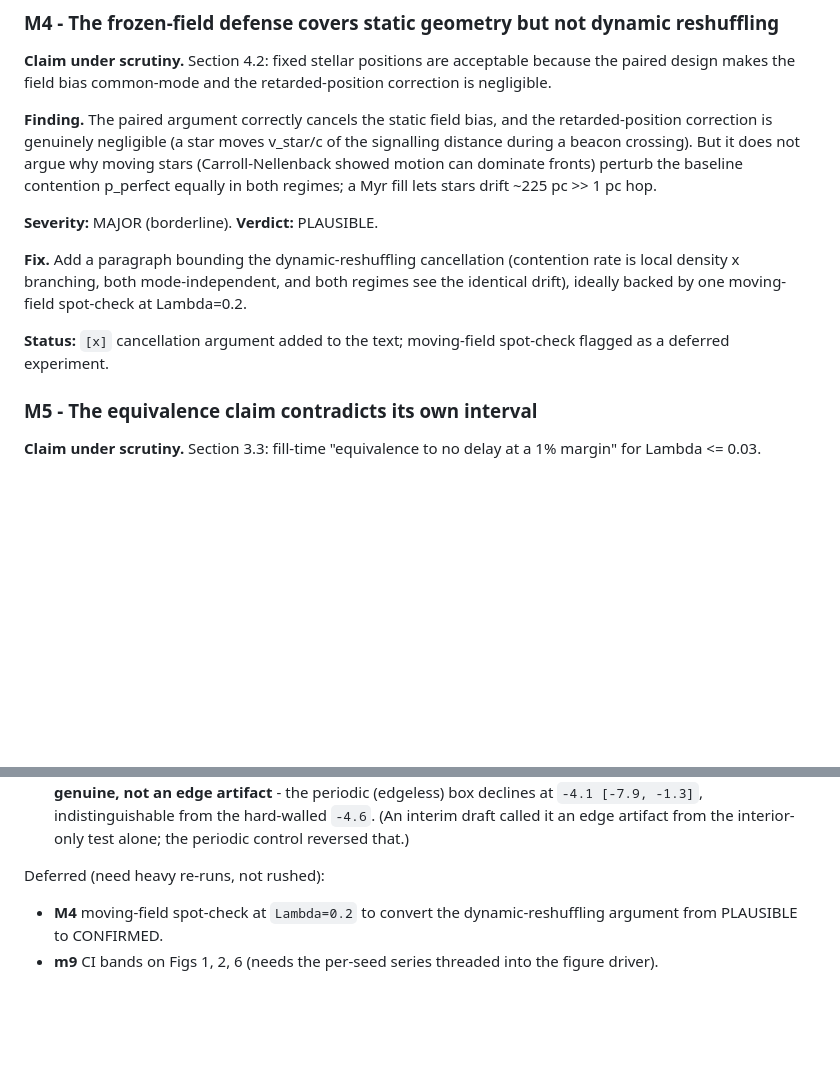
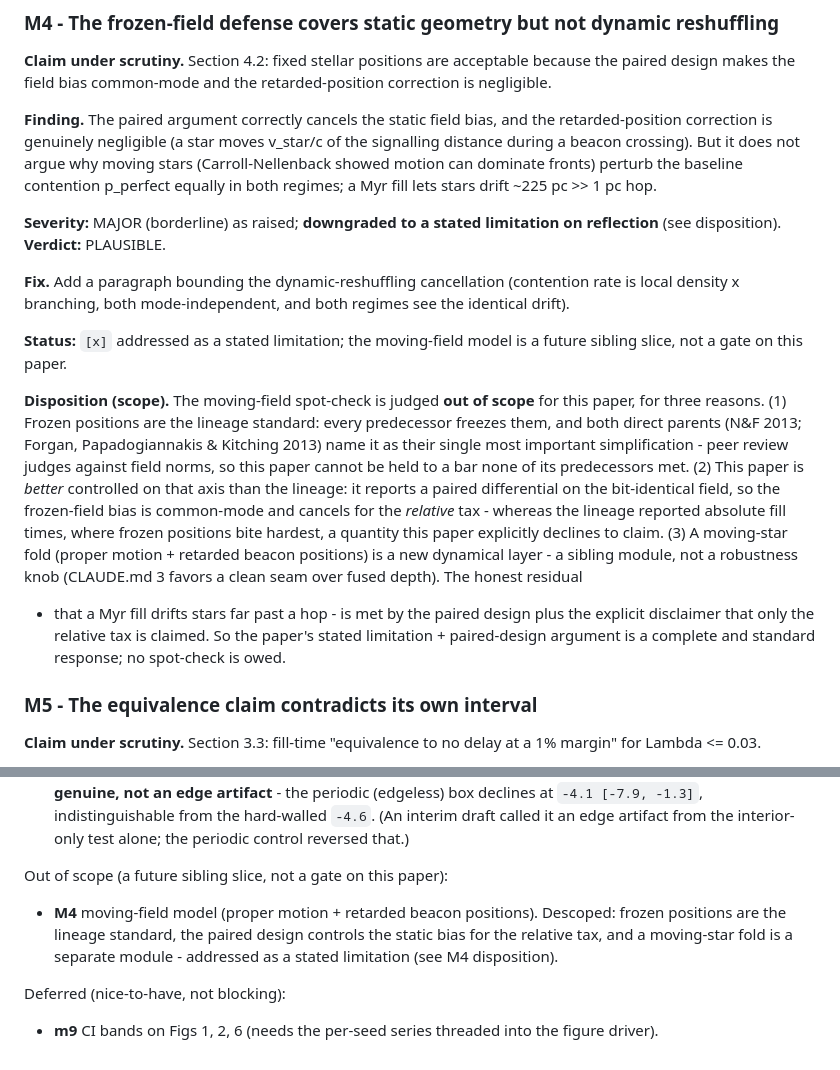
Before and after one commit to noahhyden/von-neumann, a Markdown page: papers/coordination-tax/SCRUTINY.md, 2 parts joined by grey strips. GitHub-like rendering; blank space fills up the shorter version.

Commit message:
papers(coordination-tax): descope M4 (moving field) as a future sibling slice
The moving-field spot-check is judged out of scope, not a deferred obligation:
frozen stellar positions are the lineage standard (every predecessor freezes
them; both direct parents name it their single most important simplification);
the paired design controls the static bias for the relative tax the paper
actually claims; and a moving-star fold (proper motion + retarded positions) is
a separate sibling module, not a robustness knob. The paper's stated limitation
plus paired-design argument is a complete, standard response. SCRUTINY.md M4
reclassified with the rationale; no paper-text change (it already carries the
lineage + paired-design argument).

Co-Authored-By: Claude Opus 4.8 (1M context) <noreply@anthropic.com>
Claude-Session: https://claude.ai/code/session_01AWTb8hoDxNiC9zLZPrXzwr

```diff
--- a/papers/coordination-tax/SCRUTINY.md
+++ b/papers/coordination-tax/SCRUTINY.md
@@ -151,14 +151,29 @@ signalling distance during a beacon crossing). But it does not argue why moving
 (Carroll-Nellenback showed motion can dominate fronts) perturb the baseline contention
 p_perfect equally in both regimes; a Myr fill lets stars drift ~225 pc >> 1 pc hop.
 
-**Severity:** MAJOR (borderline). **Verdict:** PLAUSIBLE.
+**Severity:** MAJOR (borderline) as raised; **downgraded to a stated limitation on reflection**
+(see disposition). **Verdict:** PLAUSIBLE.
 
 **Fix.** Add a paragraph bounding the dynamic-reshuffling cancellation (contention rate is
 local density x branching, both mode-independent, and both regimes see the identical
-drift), ideally backed by one moving-field spot-check at Lambda=0.2.
+drift).
 
-**Status:** `[x]` cancellation argument added to the text; moving-field spot-check flagged
-as a deferred experiment.
+**Status:** `[x]` addressed as a stated limitation; the moving-field model is a future sibling
+slice, not a gate on this paper.
+
+**Disposition (scope).** The moving-field spot-check is judged **out of scope** for this paper, for
+three reasons. (1) Frozen positions are the lineage standard: every predecessor freezes them, and
+both direct parents (N&F 2013; Forgan, Papadogiannakis & Kitching 2013) name it as their single most
+important simplification - peer review judges against field norms, so this paper cannot be held to a
+bar none of its predecessors met. (2) This paper is *better* controlled on that axis than the
+lineage: it reports a paired differential on the bit-identical field, so the frozen-field bias is
+common-mode and cancels for the *relative* tax - whereas the lineage reported absolute fill times,
+where frozen positions bite hardest, a quantity this paper explicitly declines to claim. (3) A
+moving-star fold (proper motion + retarded beacon positions) is a new dynamical layer - a sibling
+module, not a robustness knob (CLAUDE.md 3 favors a clean seam over fused depth). The honest residual
+- that a Myr fill drifts stars far past a hop - is met by the paired design plus the explicit
+disclaimer that only the relative tax is claimed. So the paper's stated limitation + paired-design
+argument is a complete and standard response; no spot-check is owed.
 
 ### M5 - The equivalence claim contradicts its own interval
 
@@ -311,8 +326,12 @@ Applied in this pass (all numbers traced to committed `swarm/experiments/results
   `-4.1 [-7.9, -1.3]`, indistinguishable from the hard-walled `-4.6`. (An interim draft called it an
   edge artifact from the interior-only test alone; the periodic control reversed that.)
 
-Deferred (need heavy re-runs, not rushed):
+Out of scope (a future sibling slice, not a gate on this paper):
 
-- **M4** moving-field spot-check at `Lambda=0.2` to convert the dynamic-reshuffling argument from
-  PLAUSIBLE to CONFIRMED.
+- **M4** moving-field model (proper motion + retarded beacon positions). Descoped: frozen positions
+  are the lineage standard, the paired design controls the static bias for the relative tax, and a
+  moving-star fold is a separate module - addressed as a stated limitation (see M4 disposition).
+
+Deferred (nice-to-have, not blocking):
+
 - **m9** CI bands on Figs 1, 2, 6 (needs the per-seed series threaded into the figure driver).
```
